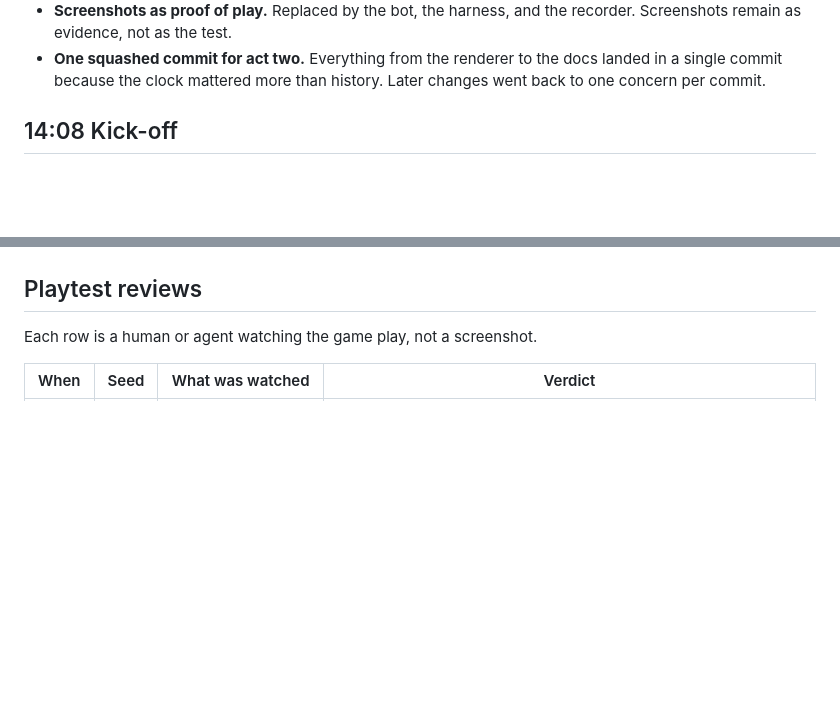
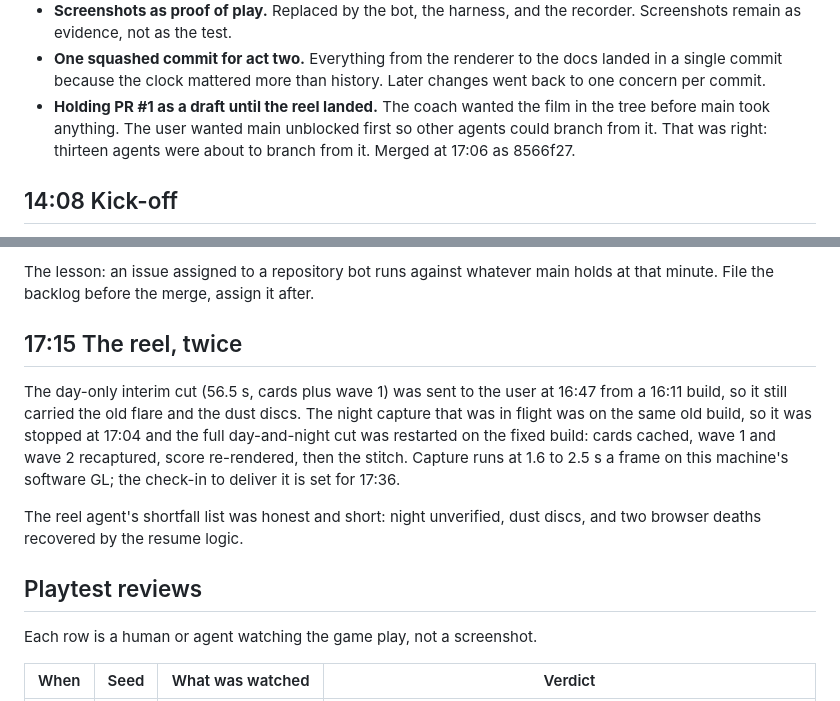
Before and after one commit to agh/ringfall, a Markdown page: docs/journey/README.md, 2 parts joined by grey strips. GitHub-like rendering; blank space fills up the shorter version.

Commit message:
docs(journey): the merge, the bloom split and thirteen agents
Co-Authored-By: Claude Fable 5.1 <noreply@anthropic.com>
Claude-Session: https://claude.ai/code/session_014zbLHkpEMQC39JFhMtHz5g

```diff
--- a/docs/journey/README.md
+++ b/docs/journey/README.md
@@ -65,6 +65,11 @@ check.
 - **One squashed commit for act two.** Everything from the renderer to the
   docs landed in a single commit because the clock mattered more than
   history. Later changes went back to one concern per commit.
+- **Holding PR #1 as a draft until the reel landed.** The coach wanted
+  the film in the tree before main took anything. The user wanted main
+  unblocked first so other agents could branch from it. That was right:
+  thirteen agents were about to branch from it. Merged at 17:06 as
+  8566f27.
 
 ## 14:08 Kick-off
 
@@ -267,3 +363,21 @@ gun with a pickup column beside it, from the deterministic run at seed 7:
+The lesson: an issue assigned to a repository bot runs against whatever
+main holds at that minute. File the backlog before the merge, assign it
+after.
+
+## 17:15 The reel, twice
+
+The day-only interim cut (56.5 s, cards plus wave 1) was sent to the user
+at 16:47 from a 16:11 build, so it still carried the old flare and the
+dust discs. The night capture that was in flight was on the same old
+build, so it was stopped at 17:04 and the full day-and-night cut was
+restarted on the fixed build: cards cached, wave 1 and wave 2 recaptured,
+score re-rendered, then the stitch. Capture runs at 1.6 to 2.5 s a frame
+on this machine's software GL; the check-in to deliver it is set for
+17:36.
+
+The reel agent's shortfall list was honest and short: night unverified,
+dust discs, and two browser deaths recovered by the resume logic.
+
 ## Playtest reviews
 
 Each row is a human or agent watching the game play, not a screenshot.
```
Also changed, not shown: other parts of docs/journey/README.md (+91 -0 lines).
